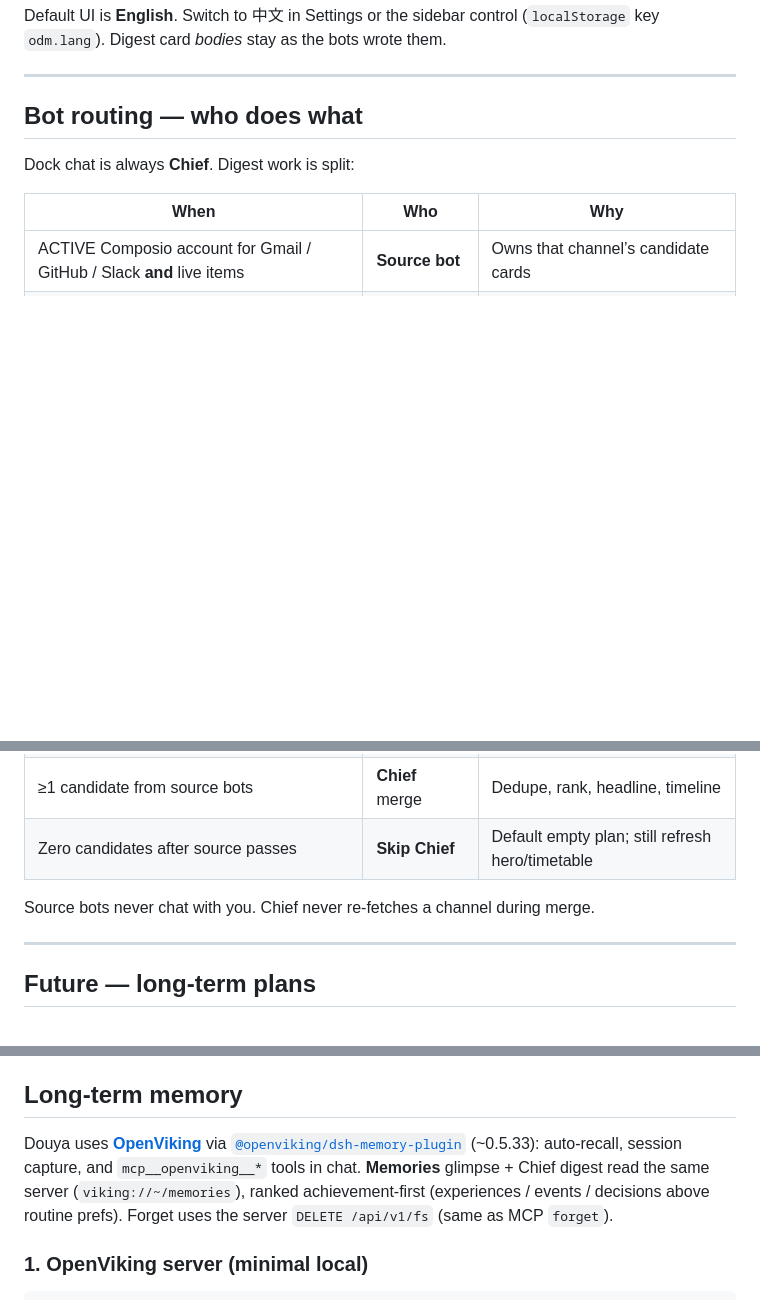
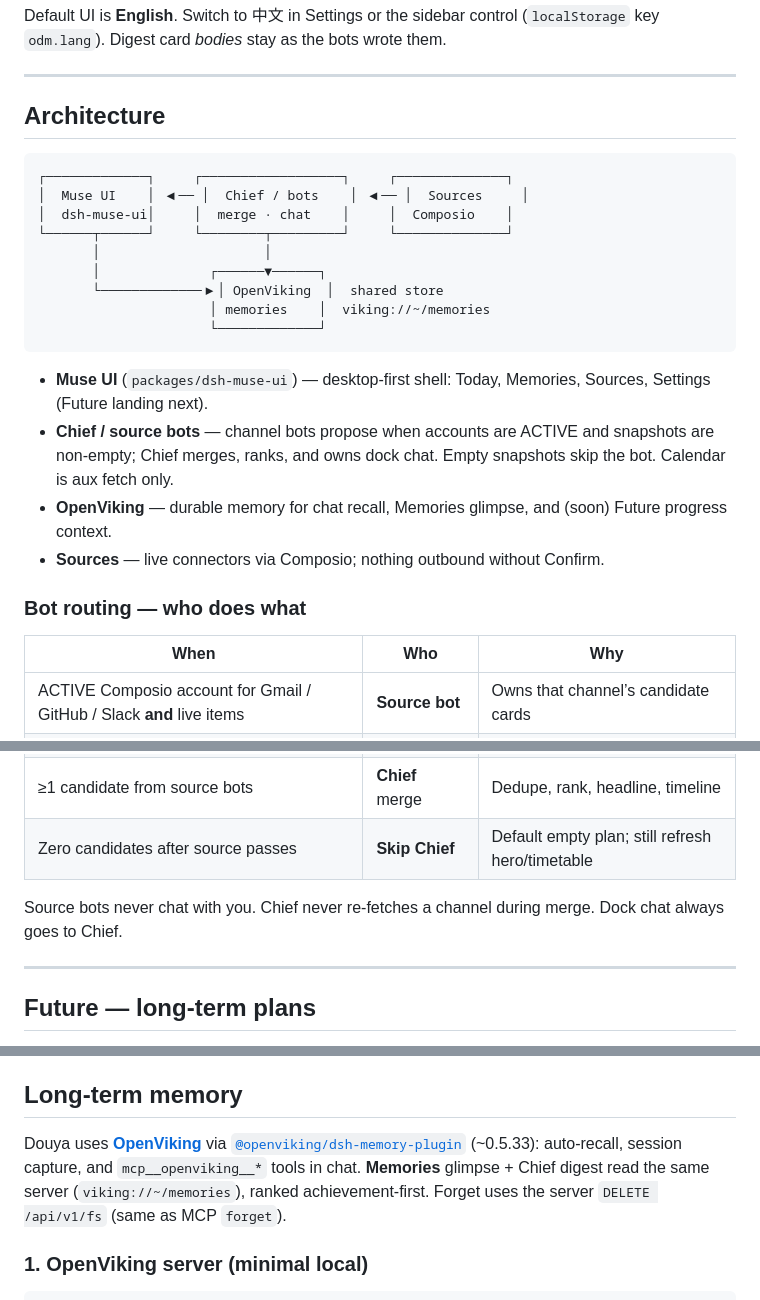
Before and after one commit to open-x-agents/Douya, a Markdown page: README.md, 3 parts joined by grey strips. GitHub-like rendering; blank space fills up the shorter version.

````diff
--- a/README.md
+++ b/README.md
@@ -79,9 +89,26 @@ Default UI is **English**. Switch to 中文 in Settings or the sidebar control (
 
 ---
 
-## Bot routing — who does what
+## Architecture
 
-Dock chat is always **Chief**. Digest work is split:
+```
+┌─────────────┐     ┌──────────────────┐     ┌──────────────┐
+│  Muse UI    │ ◀── │  Chief / bots    │ ◀── │  Sources     │
+│  dsh-muse-ui│     │  merge · chat    │     │  Composio    │
+└──────┬──────┘     └────────┬─────────┘     └──────────────┘
+       │                     │
+       │              ┌──────▼──────┐
+       └─────────────▶│ OpenViking  │  shared store
+                      │ memories    │  viking://~/memories
+                      └─────────────┘
+```
+
+- **Muse UI** (`packages/dsh-muse-ui`) — desktop-first shell: Today, Memories, Sources, Settings (Future landing next).
+- **Chief / source bots** — channel bots propose when accounts are ACTIVE and snapshots are non-empty; Chief merges, ranks, and owns dock chat. Empty snapshots skip the bot. Calendar is aux fetch only.
+- **OpenViking** — durable memory for chat recall, Memories glimpse, and (soon) Future progress context.
+- **Sources** — live connectors via Composio; nothing outbound without Confirm.
+
+### Bot routing — who does what
 
 | When | Who | Why |
 | --- | --- | --- |
@@ -92,7 +119,7 @@ Dock chat is always **Chief**. Digest work is split:
 | ≥1 candidate from source bots | **Chief** merge | Dedupe, rank, headline, timeline |
 | Zero candidates after source passes | **Skip Chief** | Default empty plan; still refresh hero/timetable |
 
-Source bots never chat with you. Chief never re-fetches a channel during merge.
+Source bots never chat with you. Chief never re-fetches a channel during merge. Dock chat always goes to Chief.
 
 ---
 
@@ -115,7 +142,7 @@ OpenViking writes. Chrome is EN/ZH; plan text stays in the language you used.
 
 ## Long-term memory
 
-Douya uses **[OpenViking](https://docs.openviking.net/en/agent-integrations/17-dsh)** via [`@openviking/dsh-memory-plugin`](https://www.npmjs.com/package/@openviking/dsh-memory-plugin) (~0.5.33): auto-recall, session capture, and `mcp__openviking__*` tools in chat. **Memories** glimpse + Chief digest read the same server (`viking://~/memories`), ranked achievement-first (experiences / events / decisions above routine prefs). Forget uses the server `DELETE /api/v1/fs` (same as MCP `forget`).
+Douya uses **[OpenViking](https://docs.openviking.net/en/agent-integrations/17-dsh)** via [`@openviking/dsh-memory-plugin`](https://www.npmjs.com/package/@openviking/dsh-memory-plugin) (~0.5.33): auto-recall, session capture, and `mcp__openviking__*` tools in chat. **Memories** glimpse + Chief digest read the same server (`viking://~/memories`), ranked achievement-first. Forget uses the server `DELETE /api/v1/fs` (same as MCP `forget`).
 
 ### 1. OpenViking server (minimal local)
 
````
Also changed, not shown: other parts of README.md (+49 -19 lines), docs/design/README.md (added, +13 -0 lines), packages/dsh-muse-ui/README.md (+15 -1 lines), docs/design/three-pages.jpg (added), 16 other files.
